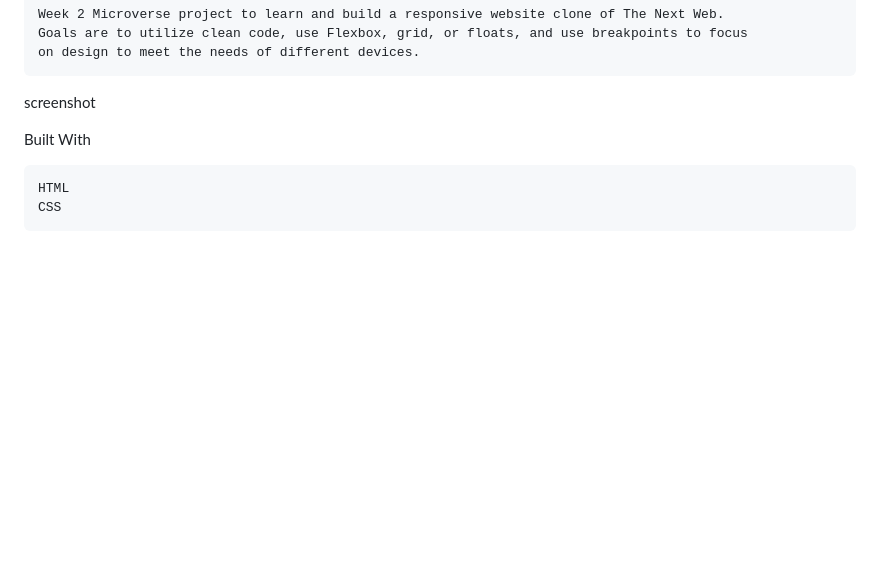
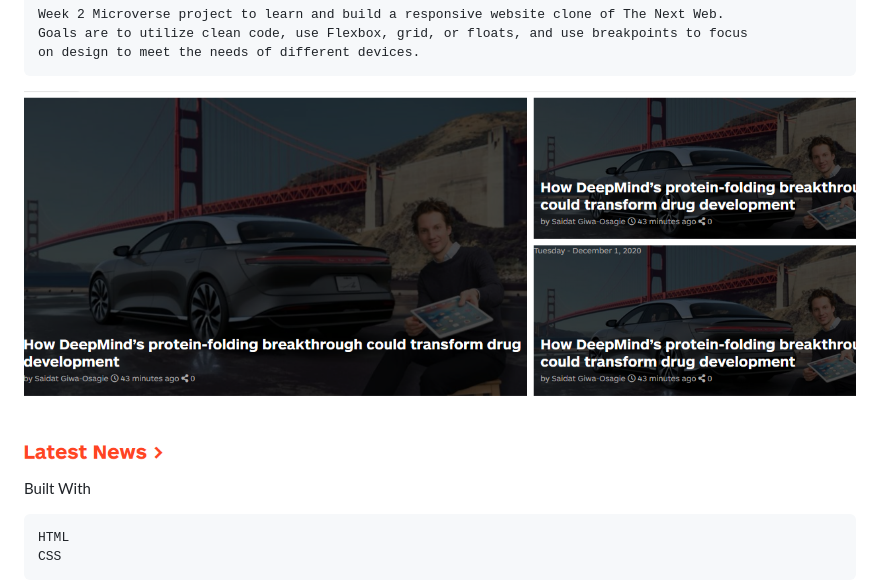
Before and after one commit to JohnHernCode/tnw-responsive-web, a Markdown page: README.md, the part around the change. Rendered like a GitHub page; pictures changed too: images/sshot.png (added); blank space fills up the shorter version.

```diff
--- a/README.md
+++ b/README.md
@@ -6,7 +6,7 @@ Building with Responsive Design
 
 
 
-screenshot
+![Screenshot](images/sshot.png?raw=true "Screenshot")
 
 Built With
 
```
